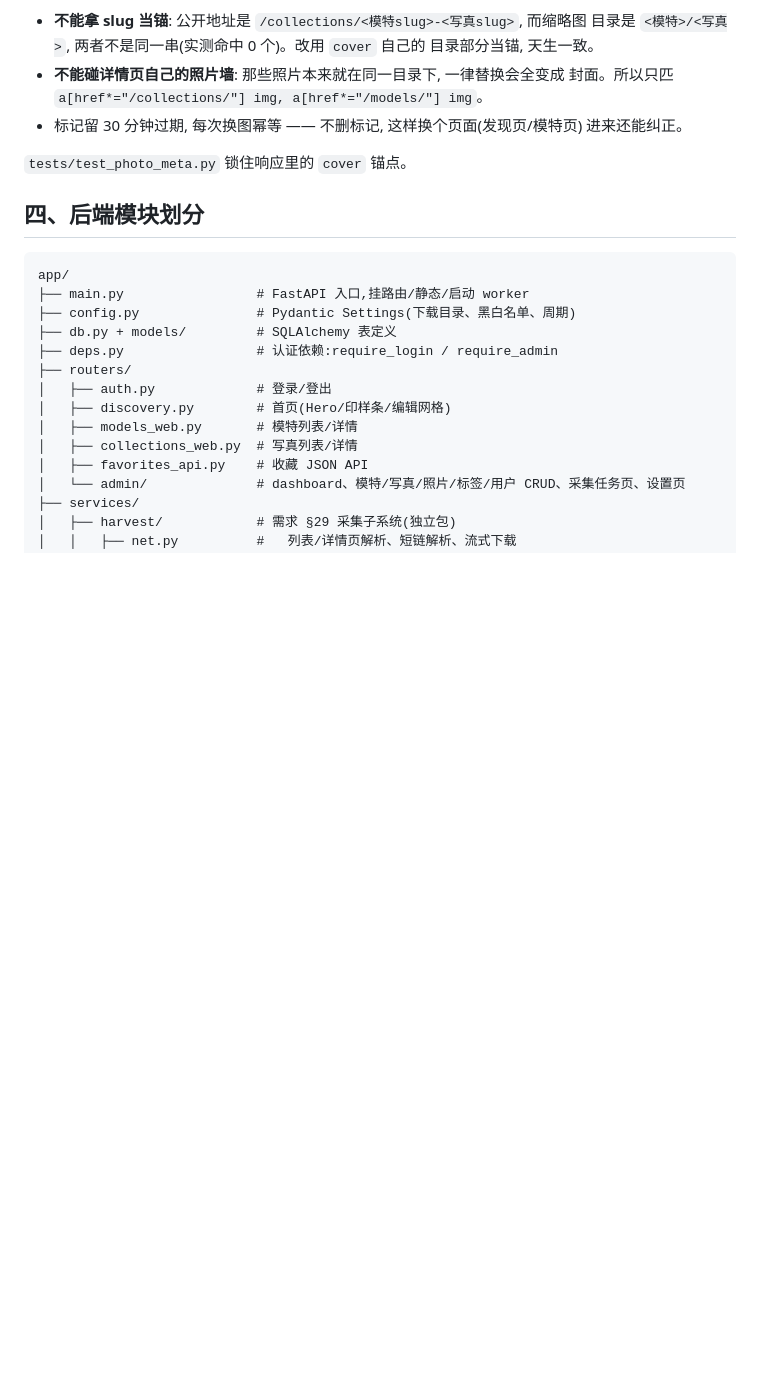
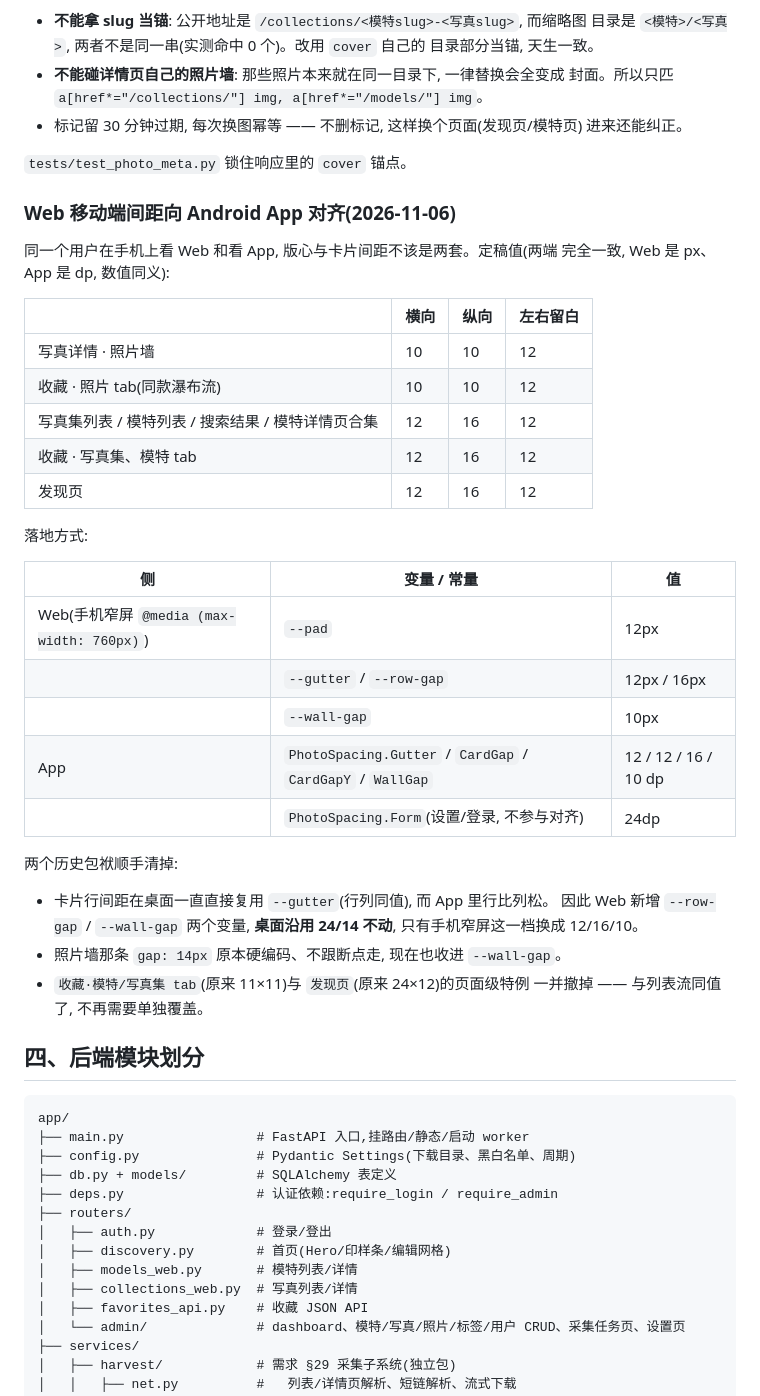
Before and after one commit to JinsFoni/PhotoBook, a Markdown page: docs/architecture.md, the part around the change. Rendered like a GitHub page; blank space fills up the shorter version.

Commit message:
docs: 记录 Web 移动端与 App 的间距定稿(2026-11-06)
architecture.md 补一张定稿表(横向/纵向/左右留白)与两端的落地变量,
顺带说明桌面行距未变的边界; android-design/design.md 的间距一节同步。

````diff
--- a/docs/architecture.md
+++ b/docs/architecture.md
@@ -190,6 +190,38 @@ bfcache 原样还原(连 DOM 都不重建、也不重新请求), 也可能命中
 
 `tests/test_photo_meta.py` 锁住响应里的 `cover` 锚点。
 
+### Web 移动端间距向 Android App 对齐(2026-11-06)
+
+同一个用户在手机上看 Web 和看 App, 版心与卡片间距不该是两套。定稿值(两端
+完全一致, Web 是 px、App 是 dp, 数值同义):
+
+| | 横向 | 纵向 | 左右留白 |
+|---|---|---|---|
+| 写真详情 · 照片墙 | 10 | 10 | 12 |
+| 收藏 · 照片 tab(同款瀑布流) | 10 | 10 | 12 |
+| 写真集列表 / 模特列表 / 搜索结果 / 模特详情页合集 | 12 | 16 | 12 |
+| 收藏 · 写真集、模特 tab | 12 | 16 | 12 |
+| 发现页 | 12 | 16 | 12 |
+
+落地方式:
+
+| 侧 | 变量 / 常量 | 值 |
+|---|---|---|
+| Web(手机窄屏 `@media (max-width: 760px)`) | `--pad` | 12px |
+| | `--gutter` / `--row-gap` | 12px / 16px |
+| | `--wall-gap` | 10px |
+| App | `PhotoSpacing.Gutter` / `CardGap` / `CardGapY` / `WallGap` | 12 / 12 / 16 / 10 dp |
+| | `PhotoSpacing.Form`(设置/登录, 不参与对齐) | 24dp |
+
+两个历史包袱顺手清掉:
+
+- 卡片行间距在桌面一直直接复用 `--gutter`(行列同值), 而 App 里行比列松。
+  因此 Web 新增 `--row-gap` / `--wall-gap` 两个变量, **桌面沿用 24/14 不动**,
+  只有手机窄屏这一档换成 12/16/10。
+- 照片墙那条 `gap: 14px` 原本硬编码、不跟断点走, 现在也收进 `--wall-gap`。
+- `收藏·模特/写真集 tab`(原来 11×11)与 `发现页`(原来 24×12)的页面级特例
+  一并撤掉 —— 与列表流同值了, 不再需要单独覆盖。
+
 ## 四、后端模块划分
 
 ```
````
Also changed, not shown: docs/android-design/design.md (+2 -2 lines).
